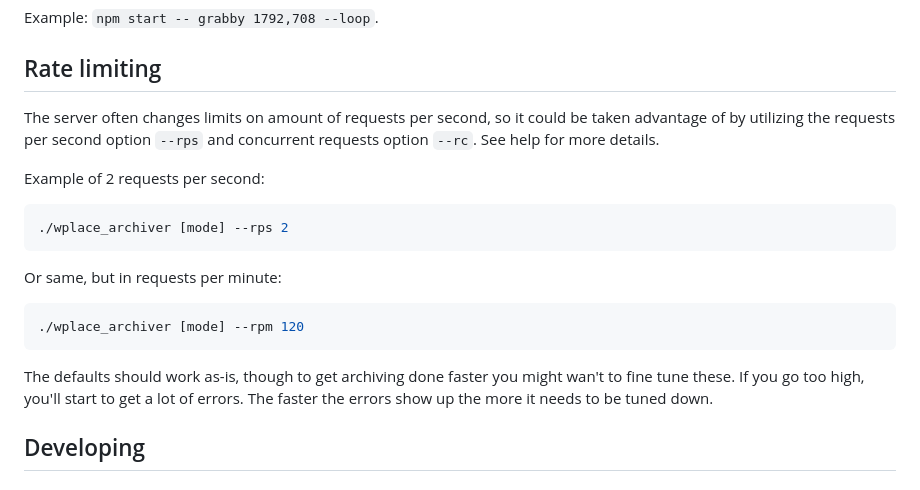
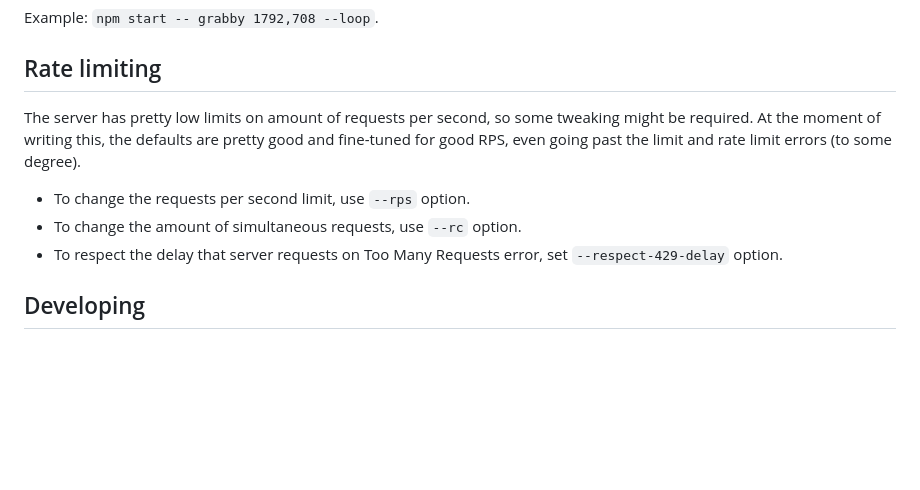
Before and after one commit to murolem/wplace-archiver, a Markdown page: README.md, the part around the change printed below. Rendered like a GitHub page; blank space fills up the shorter version.

````diff
--- a/README.md
+++ b/README.md
@@ -94,21 +116,11 @@ Example: `npm start -- grabby 1792,708 --loop`.
 
 ## Rate limiting
 
-The server often changes limits on amount of requests per second, so it could be taken advantage of by utilizing the requests per second option `--rps` and concurrent requests option `--rc`. See help for more details.
+The server has pretty low limits on amount of requests per second, so some tweaking might be required. At the moment of writing this, the defaults are pretty good and fine-tuned for good RPS, even going past the limit and rate limit errors (to some degree).
 
-Example of 2 requests per second:
-
-```bash
-./wplace_archiver [mode] --rps 2
-```
-
-Or same, but in requests per minute:
-
-```bash
-./wplace_archiver [mode] --rpm 120
-```
-
-The defaults should work as-is, though to get archiving done faster you might wan't to fine tune these. If you go too high, you'll start to get a lot of errors. The faster the errors show up the more it needs to be tuned down.
+-   To change the requests per second limit, use `--rps` option.
+-   To change the amount of simultaneous requests, use `--rc` option.
+-   To respect the delay that server requests on Too Many Requests error, set `--respect-429-delay` option.
 
 ## Developing
 
````
Also changed, not shown: other parts of README.md (+27 -5 lines).
